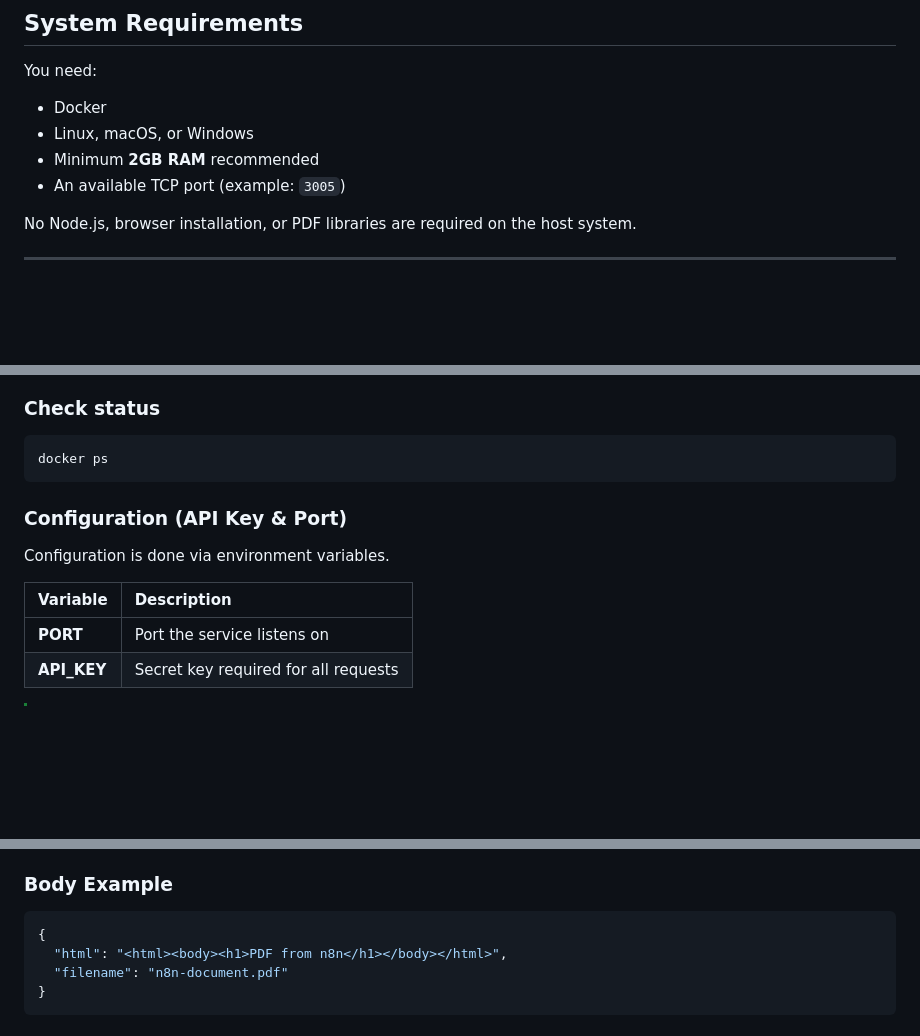
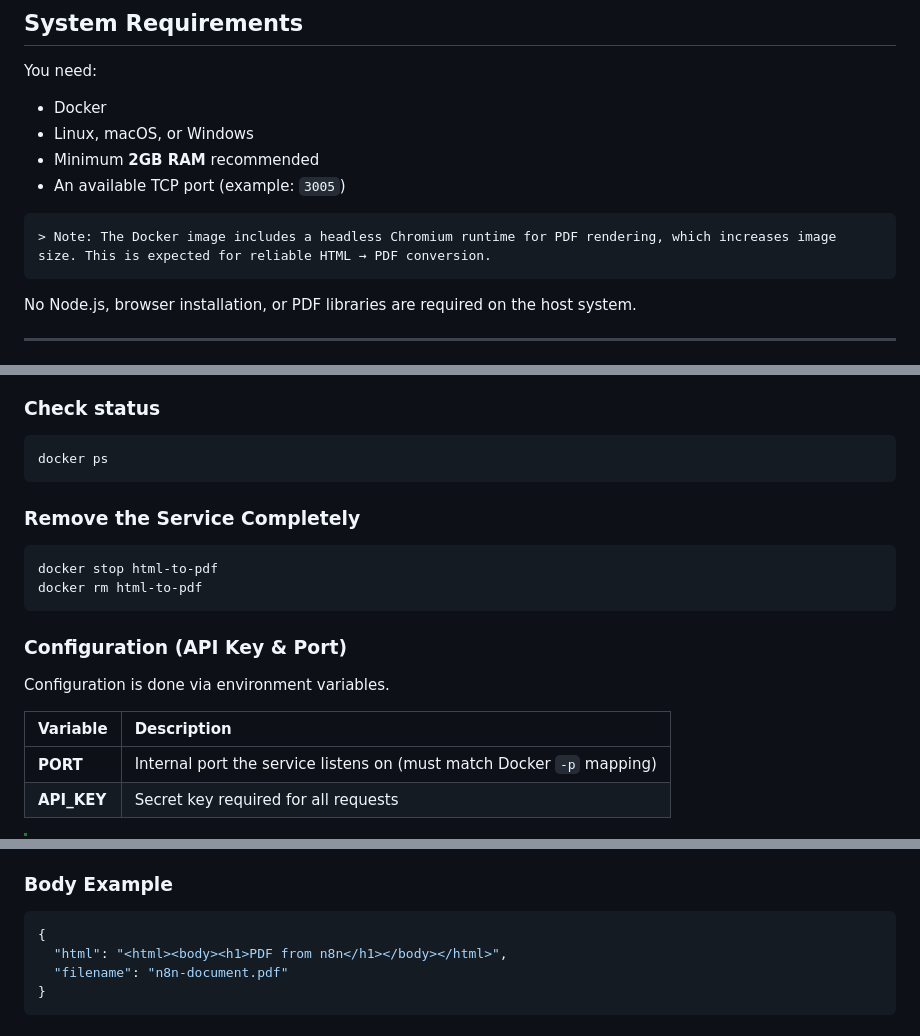
Before and after one commit to E2nuu/itunu-automation-portfolio, a Markdown page: microservices/html-to-pdf/README.md, 3 parts joined by grey strips. Drawn GitHub-style; blank space fills up the shorter version.

````diff
--- a/microservices/html-to-pdf/README.md
+++ b/microservices/html-to-pdf/README.md
@@ -48,7 +48,9 @@ You need:
 - Linux, macOS, or Windows
 - Minimum **2GB RAM** recommended
 - An available TCP port (example: `3005`)
-
+```md
+> Note: The Docker image includes a headless Chromium runtime for PDF rendering, which increases image size. This is expected for reliable HTML → PDF conversion.
+```
 No Node.js, browser installation, or PDF libraries are required on the host system.
 
 ---
@@ -86,6 +88,12 @@ docker stop html-to-pdf
 ```bash
 docker ps
 ```
+### Remove the Service Completely
+
+```bash
+docker stop html-to-pdf
+docker rm html-to-pdf
+```
 
 ### Configuration (API Key & Port)
 
@@ -93,7 +101,7 @@ Configuration is done via environment variables.
 
 | Variable | Description |
 | :--- | :--- |
-| **PORT** | Port the service listens on |
+|  **PORT** | Internal port the service listens on (must match Docker `-p` mapping) |
 | **API_KEY** | Secret key required for all requests |
 
 > [!TIP]
@@ -158,7 +169,7 @@ This service integrates cleanly with n8n using the **HTTP Request** node.
 * **Binary Property:** `data`
 
 ### Body Example
-```bash
+```json
 {
   "html": "<html><body><h1>PDF from n8n</h1></body></html>",
   "filename": "n8n-document.pdf"
````
Also changed, not shown: other parts of microservices/html-to-pdf/README.md (+3 -0 lines).
